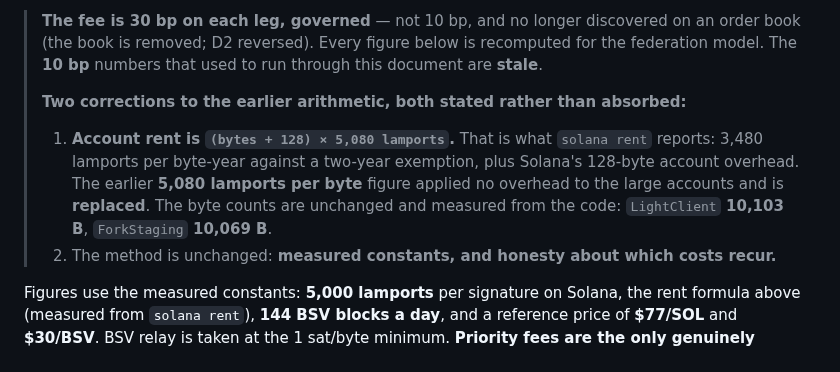
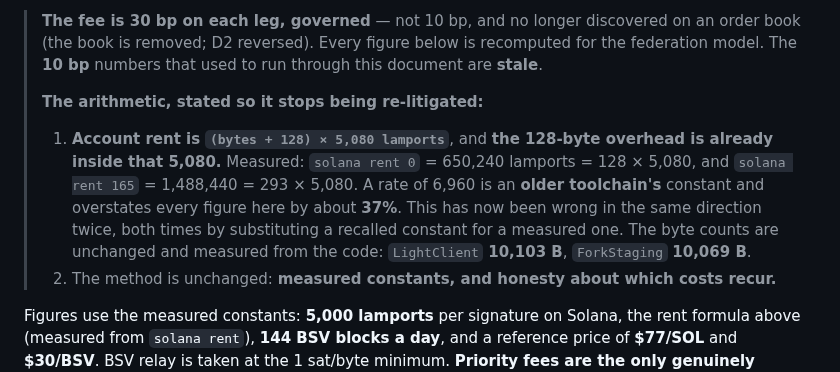
Before and after one commit to solbeam-bot/solbeam, a Markdown page: docs/17-costs.md, the part around the change. Drawn GitHub-style.

Commit message:
Remove the last contradiction about the rent rate
The correction to doc 17 left its own wrong explanation in place: one passage stated the
measured 5,080 with the arithmetic, and the next still said the earlier 5,080 'applied no
overhead to the large accounts and is replaced'. Those cannot both be true, and a reader
would reasonably believe the second.

The paragraph now states the arithmetic once and says why it keeps recurring -- 6,960 is an
older toolchain's constant, using it overstates every figure by about 37 percent, and this
has now been wrong in the same direction twice, both times by substituting a recalled
constant for a measured one.

```diff
--- a/docs/17-costs.md
+++ b/docs/17-costs.md
@@ -11,12 +11,14 @@
 > book (the book is removed; D2 reversed). Every figure below is recomputed for the federation
 > model. The **10 bp** numbers that used to run through this document are **stale**.
 >
-> **Two corrections to the earlier arithmetic, both stated rather than absorbed:**
-> 1. **Account rent is `(bytes + 128) × 5,080 lamports`.** That is what `solana rent` reports:
->    3,480 lamports per byte-year against a two-year exemption, plus Solana's 128-byte account
->    overhead. The earlier **5,080 lamports per byte** figure applied no overhead to the large
->    accounts and is **replaced**. The byte counts are unchanged and measured from the code:
->    `LightClient` **10,103 B**, `ForkStaging` **10,069 B**.
+> **The arithmetic, stated so it stops being re-litigated:**
+> 1. **Account rent is `(bytes + 128) × 5,080 lamports`**, and **the 128-byte overhead is already
+>    inside that 5,080.** Measured: `solana rent 0` = 650,240 lamports = 128 × 5,080, and
+>    `solana rent 165` = 1,488,440 = 293 × 5,080. A rate of 6,960 is an **older toolchain's**
+>    constant and overstates every figure here by about **37%**. This has now been wrong in the
+>    same direction twice, both times by substituting a recalled constant for a measured one.
+>    The byte counts are unchanged and measured from the code: `LightClient` **10,103 B**,
+>    `ForkStaging` **10,069 B**.
 > 2. The method is unchanged: **measured constants, and honesty about which costs recur.**
 
 Figures use the measured constants: **5,000 lamports** per signature on Solana, the rent formula
```
